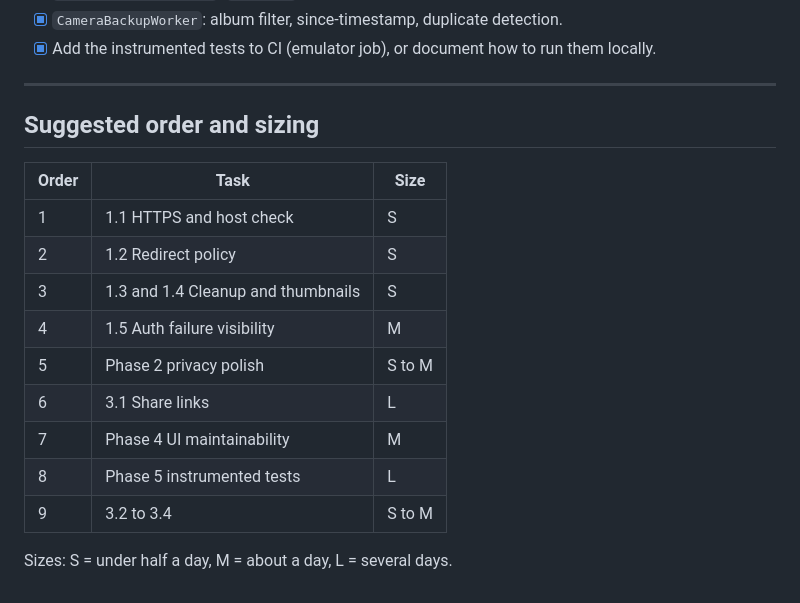
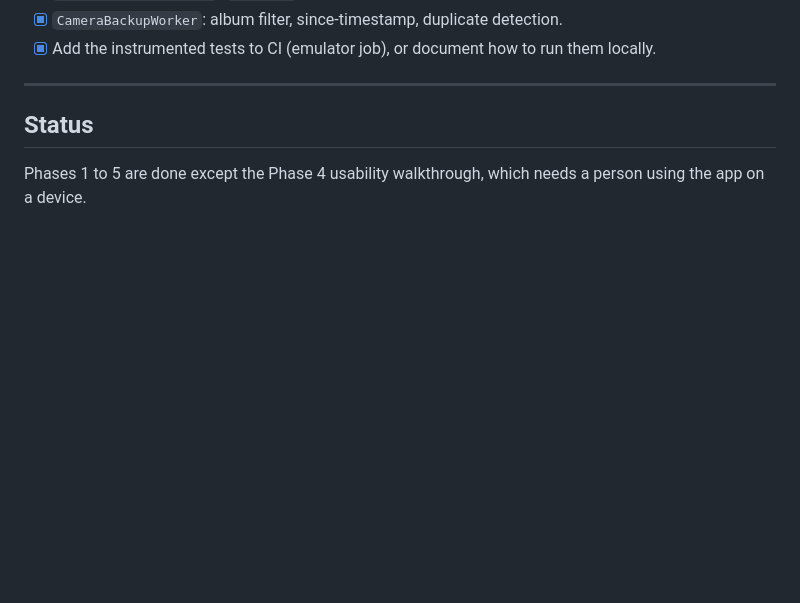
Before and after one commit to DougieWougie/aether, a Markdown page: docs/PLAN.md, the part around the change. Rendered like a GitHub page; blank space fills up the shorter version.

Commit message:
Replace the stale sizing table in the plan with a status line

```diff
--- a/docs/PLAN.md
+++ b/docs/PLAN.md
@@ -125,18 +125,6 @@ Significant changes to authentication, sync, provider behaviour or UI design mus
 
 ---
 
-## Suggested order and sizing
+## Status
 
-| Order | Task | Size |
-|---|---|---|
-| 1 | 1.1 HTTPS and host check | S |
-| 2 | 1.2 Redirect policy | S |
-| 3 | 1.3 and 1.4 Cleanup and thumbnails | S |
-| 4 | 1.5 Auth failure visibility | M |
-| 5 | Phase 2 privacy polish | S to M |
-| 6 | 3.1 Share links | L |
-| 7 | Phase 4 UI maintainability | M |
-| 8 | Phase 5 instrumented tests | L |
-| 9 | 3.2 to 3.4 | S to M |
-
-Sizes: S = under half a day, M = about a day, L = several days.
+Phases 1 to 5 are done except the Phase 4 usability walkthrough, which needs a person using the app on a device.
```
